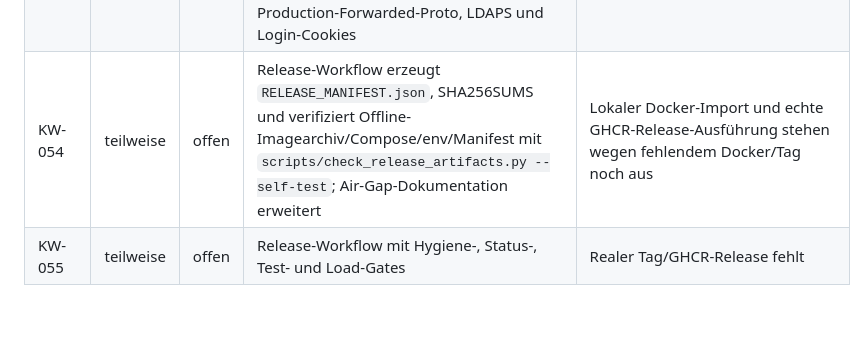
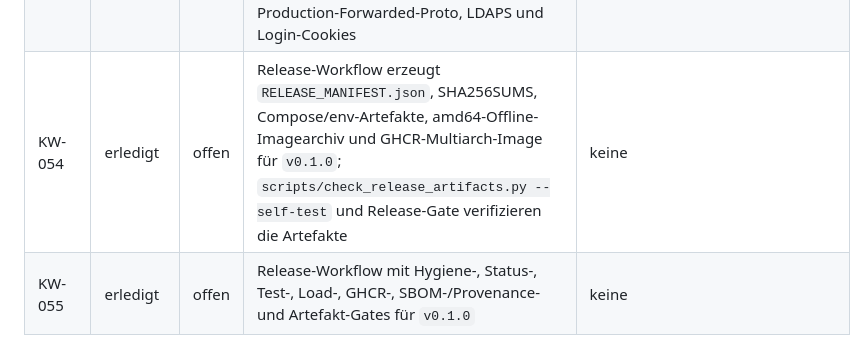
Before and after one commit to adrianweidig/KeyWars, a Markdown page: docs/implementation-status.md, the part around the change. Rendered like a GitHub page; blank space fills up the shorter version.

```diff
--- a/docs/implementation-status.md
+++ b/docs/implementation-status.md
@@ -38,5 +38,5 @@ Dieser Tracker folgt dem Audit-Paket `2f3379490dcd`.
 | KW-051 | teilweise | offen | `npm run test:browser` mit Playwright 1.58.2: Chromium/Chrome-Browsertests für Login/Dashboard/Settings, Submit-Guard, Clipboard/Share-Fallback und Zwei-Kontext-Arena über SignalR; CI nutzt Node 24 und den Chrome-Kanal mit Trace-/Screenshot-Fehlerartefakten | Vollständige Browsermatrix, Screenshot-Baselines, Zoom-Matrix, Accessibility-Scan, Fehler-Video und Flakiness-Lauf fehlen |
 | KW-052 | teilweise | offen | `tools/KeyWars.LoadTest` lokal bis 100 Teilnehmende; `--signalr`-Modus nutzt offiziellen SignalR-.NET-Client gegen laufende KeyWars-Instanz und misst Command-/Broadcast-Latenzen als JSON; Smoke lokal mit 2 Teilnehmenden grün | Vollständige 2/10/25/50/64- und 1/5/20-Raum-Matrix, 30-60-Minuten-Soak, Fault Injection, CPU/RAM/GC-Auswertung und Baselinevergleich fehlen |
 | KW-053 | teilweise | offen | Rate-Limits, CSP, LDAP-CA/Timeout-Tests; HTTP-Smokes verhindern Inline-Style-Regressionen auf Dashboard, Profil und Arena, Arena-Fortschritt nutzt CSP-sichere CSS-Klassen; Real-AD-Smoke bestätigt Production-Forwarded-Proto, LDAPS und Login-Cookies | Vollständige Header-/Cookie-Browsermatrix und Container-Härtungstest fehlen |
-| KW-054 | teilweise | offen | Release-Workflow erzeugt `RELEASE_MANIFEST.json`, SHA256SUMS und verifiziert Offline-Imagearchiv/Compose/env/Manifest mit `scripts/check_release_artifacts.py --self-test`; Air-Gap-Dokumentation erweitert | Lokaler Docker-Import und echte GHCR-Release-Ausführung stehen wegen fehlendem Docker/Tag noch aus |
-| KW-055 | teilweise | offen | Release-Workflow mit Hygiene-, Status-, Test- und Load-Gates | Realer Tag/GHCR-Release fehlt |
+| KW-054 | erledigt | offen | Release-Workflow erzeugt `RELEASE_MANIFEST.json`, SHA256SUMS, Compose/env-Artefakte, amd64-Offline-Imagearchiv und GHCR-Multiarch-Image für `v0.1.0`; `scripts/check_release_artifacts.py --self-test` und Release-Gate verifizieren die Artefakte | keine |
+| KW-055 | erledigt | offen | Release-Workflow mit Hygiene-, Status-, Test-, Load-, GHCR-, SBOM-/Provenance- und Artefakt-Gates für `v0.1.0` | keine |
```
Also changed, not shown: docs/features.md (+2 -2 lines).
